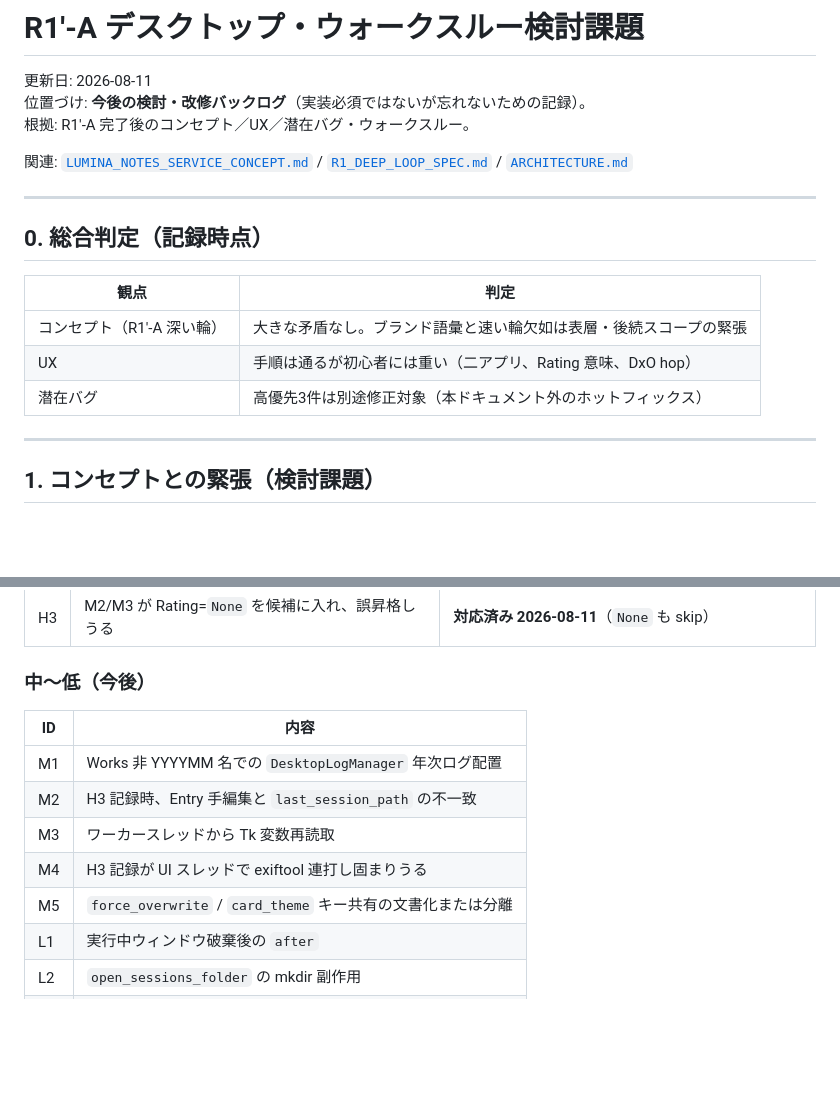
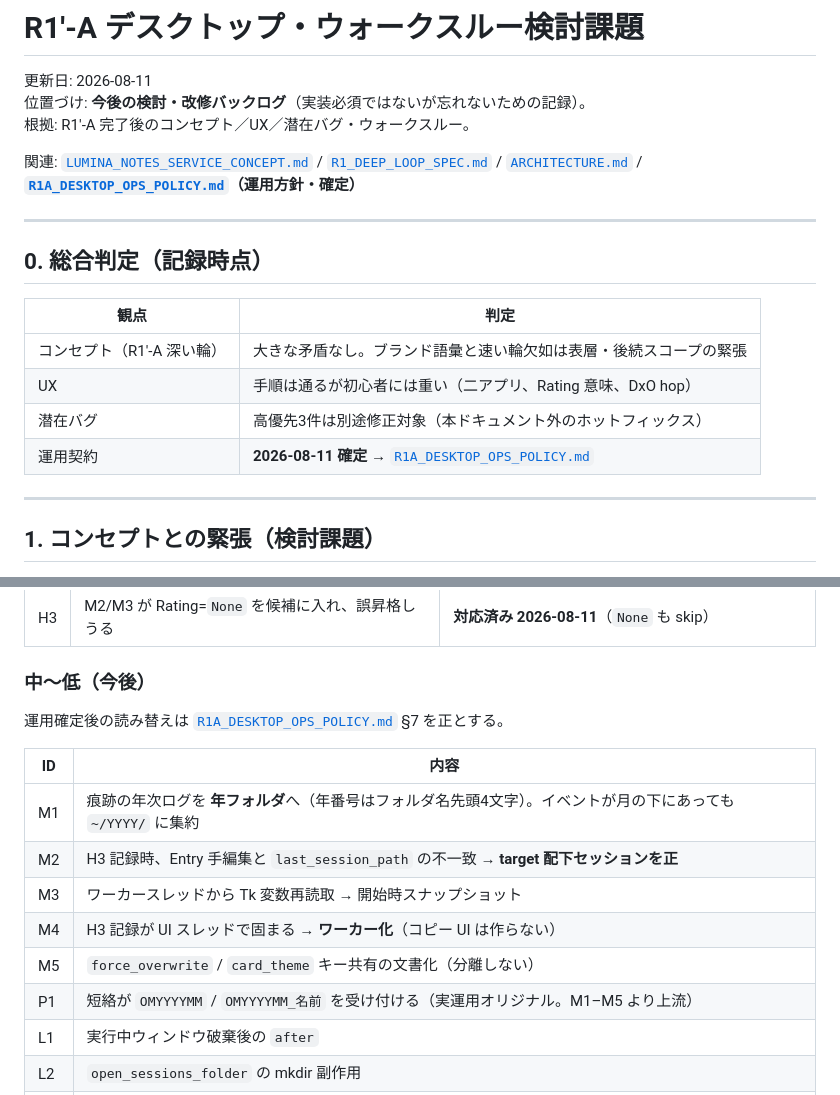
Before and after one commit to nktn-arch01/photo-critique-bot, a Markdown page: docs/R1A_DESKTOP_WALKTHROUGH_BACKLOG.md, 2 parts joined by grey strips. Rendered like a GitHub page; blank space fills up the shorter version.

Commit message:
docs: link ops policy from backlog and architecture
Co-authored-by: nktn-arch01 <nktn-arch01@users.noreply.github.com>

```diff
--- a/docs/R1A_DESKTOP_WALKTHROUGH_BACKLOG.md
+++ b/docs/R1A_DESKTOP_WALKTHROUGH_BACKLOG.md
@@ -4,7 +4,7 @@
 位置づけ: **今後の検討・改修バックログ**（実装必須ではないが忘れないための記録）。
 根拠: R1′-A 完了後のコンセプト／UX／潜在バグ・ウォークスルー。
 
-関連: [`LUMINA_NOTES_SERVICE_CONCEPT.md`](LUMINA_NOTES_SERVICE_CONCEPT.md) / [`R1_DEEP_LOOP_SPEC.md`](R1_DEEP_LOOP_SPEC.md) / [`ARCHITECTURE.md`](../ARCHITECTURE.md)
+関連: [`LUMINA_NOTES_SERVICE_CONCEPT.md`](LUMINA_NOTES_SERVICE_CONCEPT.md) / [`R1_DEEP_LOOP_SPEC.md`](R1_DEEP_LOOP_SPEC.md) / [`ARCHITECTURE.md`](../ARCHITECTURE.md) / **[`R1A_DESKTOP_OPS_POLICY.md`](R1A_DESKTOP_OPS_POLICY.md)（運用方針・確定）**
 
 ---
 
@@ -15,6 +15,7 @@
 | コンセプト（R1′-A 深い輪） | 大きな矛盾なし。ブランド語彙と速い輪欠如は表層・後続スコープの緊張 |
 | UX | 手順は通るが初心者には重い（二アプリ、Rating 意味、DxO hop） |
 | 潜在バグ | 高優先3件は別途修正対象（本ドキュメント外のホットフィックス） |
+| 運用契約 | **2026-08-11 確定** → [`R1A_DESKTOP_OPS_POLICY.md`](R1A_DESKTOP_OPS_POLICY.md) |
 
 ---
 
@@ -61,13 +62,16 @@
 
 ### 中〜低（今後）
 
+運用確定後の読み替えは [`R1A_DESKTOP_OPS_POLICY.md`](R1A_DESKTOP_OPS_POLICY.md) §7 を正とする。
+
 | ID | 内容 |
 |----|------|
-| M1 | Works 非 YYYYMM 名での `DesktopLogManager` 年次ログ配置 |
-| M2 | H3 記録時、Entry 手編集と `last_session_path` の不一致 |
-| M3 | ワーカースレッドから Tk 変数再読取 |
-| M4 | H3 記録が UI スレッドで exiftool 連打し固まりうる |
-| M5 | `force_overwrite` / `card_theme` キー共有の文書化または分離 |
+| M1 | 痕跡の年次ログを **年フォルダ**へ（年番号はフォルダ名先頭4文字）。イベントが月の下にあっても `~/YYYY/` に集約 |
+| M2 | H3 記録時、Entry 手編集と `last_session_path` の不一致 → **target 配下セッションを正** |
+| M3 | ワーカースレッドから Tk 変数再読取 → 開始時スナップショット |
+| M4 | H3 記録が UI スレッドで固まる → **ワーカー化**（コピー UI は作らない） |
+| M5 | `force_overwrite` / `card_theme` キー共有の文書化（分離しない） |
+| P1 | 短絡が `OMYYYYMM` / `OMYYYYMM_名前` を受け付ける（実運用オリジナル。M1–M5 より上流） |
 | L1 | 実行中ウィンドウ破棄後の `after` |
 | L2 | `open_sessions_folder` の mkdir 副作用 |
 | L3 | `RatingPercent` のみの JPEG で Rating が `None` |
```
Also changed, not shown: ARCHITECTURE.md (+1 -0 lines).
